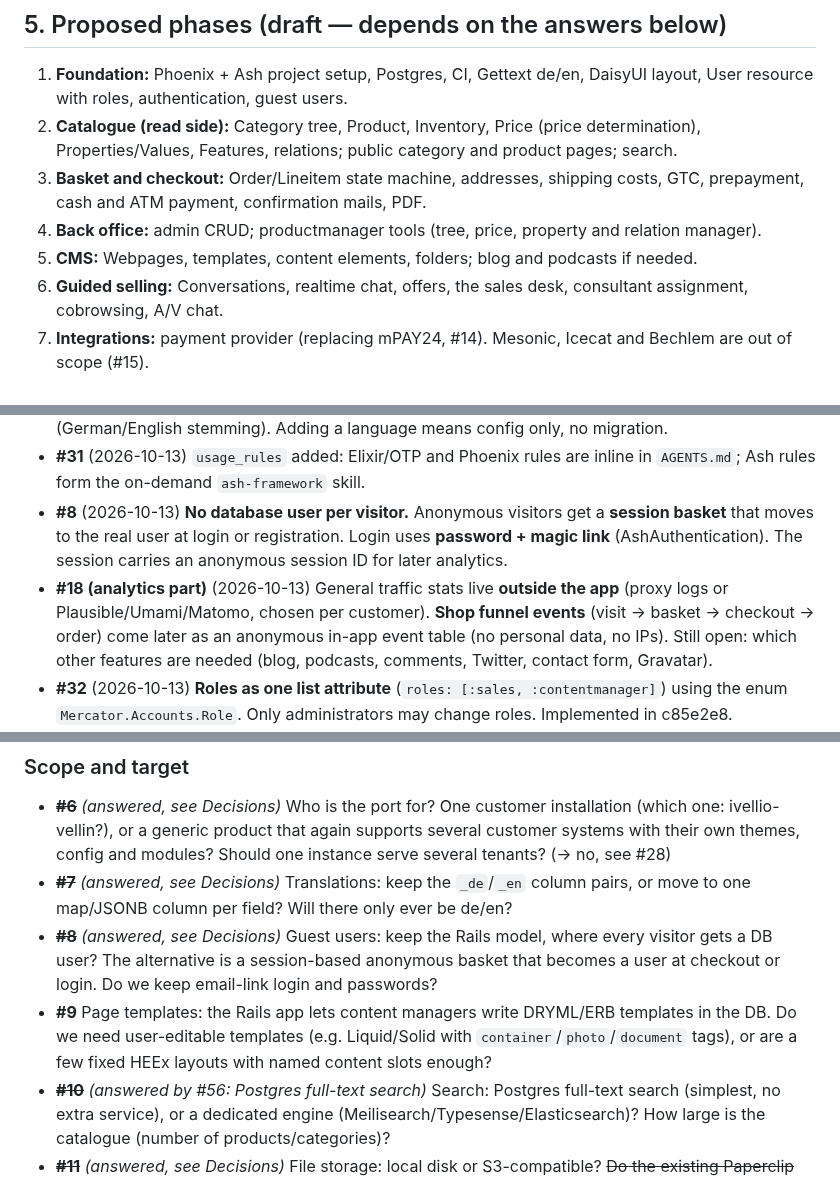
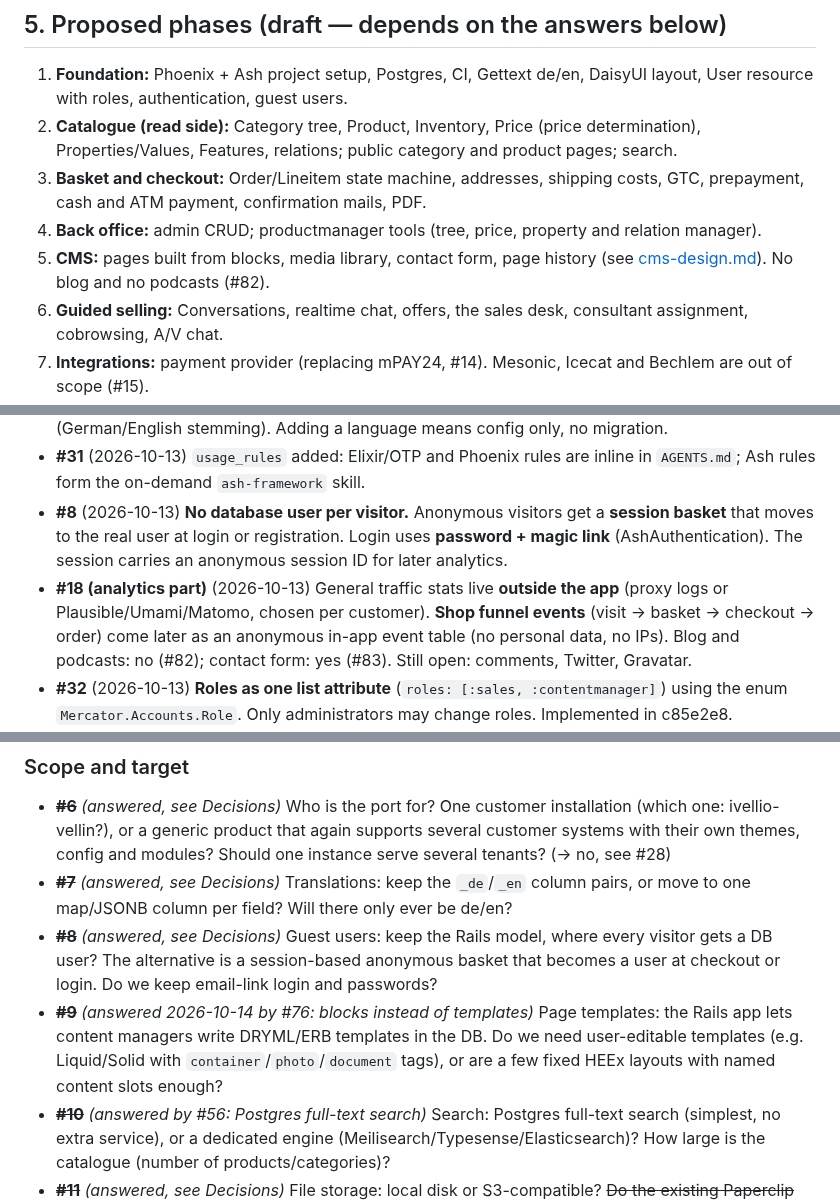
Before and after one commit to haslinger/mercator, a Markdown page: docs/roadmap.md, 3 parts joined by grey strips. GitHub-like rendering.

```diff
--- a/docs/roadmap.md
+++ b/docs/roadmap.md
@@ -140,7 +140,7 @@ Customer systems and the modules they mount (the last commit date of each system
 2. **Catalogue (read side):** Category tree, Product, Inventory, Price (price determination), Properties/Values, Features, relations; public category and product pages; search.
 3. **Basket and checkout:** Order/Lineitem state machine, addresses, shipping costs, GTC, prepayment, cash and ATM payment, confirmation mails, PDF.
 4. **Back office:** admin CRUD; productmanager tools (tree, price, property and relation manager).
-5. **CMS:** Webpages, templates, content elements, folders; blog and podcasts if needed.
+5. **CMS:** pages built from blocks, media library, contact form, page history (see [cms-design.md](cms-design.md)). No blog and no podcasts (#82).
 6. **Guided selling:** Conversations, realtime chat, offers, the sales desk, consultant assignment, cobrowsing, A/V chat.
 7. **Integrations:** payment provider (replacing mPAY24, #14). Mesonic, Icecat and Bechlem are out of scope (#15).
 8. **Contracting** module.
@@ -184,7 +184,7 @@ Rails sources (#1–#4) and continuing the overview (#5) were answered on 2026-1
 - **#7** (2026-10-13) **Translations:** UI texts use Gettext (in code). Translatable **content** is stored in the DB as **one JSONB map per attribute** (`%{"de" => …, "en" => …}`), with a calculation for the current locale that falls back to `de`. Search uses Postgres full-text search with one index per language (German/English stemming). Adding a language means config only, no migration.
 - **#31** (2026-10-13) `usage_rules` added: Elixir/OTP and Phoenix rules are inline in `AGENTS.md`; Ash rules form the on-demand `ash-framework` skill.
 - **#8** (2026-10-13) **No database user per visitor.** Anonymous visitors get a **session basket** that moves to the real user at login or registration. Login uses **password + magic link** (AshAuthentication). The session carries an anonymous session ID for later analytics.
-- **#18 (analytics part)** (2026-10-13) General traffic stats live **outside the app** (proxy logs or Plausible/Umami/Matomo, chosen per customer). **Shop funnel events** (visit → basket → checkout → order) come later as an anonymous in-app event table (no personal data, no IPs). Still open: which other features are needed (blog, podcasts, comments, Twitter, contact form, Gravatar).
+- **#18 (analytics part)** (2026-10-13) General traffic stats live **outside the app** (proxy logs or Plausible/Umami/Matomo, chosen per customer). **Shop funnel events** (visit → basket → checkout → order) come later as an anonymous in-app event table (no personal data, no IPs). Blog and podcasts: no (#82); contact form: yes (#83). Still open: comments, Twitter, Gravatar.
 - **#32** (2026-10-13) **Roles as one list attribute** (`roles: [:sales, :contentmanager]`) using the enum `Mercator.Accounts.Role`. Only administrators may change roles. Implemented in c85e2e8.
 - **#33** (2026-10-13) **User profile:** an optional `name` (one field, no first/last split, no salutation or academic title), an optional `phone`, and `locale` (de/en, default de). Structured address data (company, recipient) belongs to billing and delivery addresses (phase 3).
 - **#34** (2026-10-13) License: **GPL v3**, as in the Rails version (`LICENSE` copied from the Rails repository).
@@ -229,7 +229,7 @@ Rails sources (#1–#4) and continuing the overview (#5) were answered on 2026-1
 - ~~**#6**~~ *(answered, see Decisions)* Who is the port for? One customer installation (which one: ivellio-vellin?), or a generic product that again supports several customer systems with their own themes, config and modules? Should one instance serve several tenants? (→ no, see #28)
 - ~~**#7**~~ *(answered, see Decisions)* Translations: keep the `_de`/`_en` column pairs, or move to one map/JSONB column per field? Will there only ever be de/en?
 - ~~**#8**~~ *(answered, see Decisions)* Guest users: keep the Rails model, where every visitor gets a DB user? The alternative is a session-based anonymous basket that becomes a user at checkout or login. Do we keep email-link login and passwords?
-- **#9** Page templates: the Rails app lets content managers write DRYML/ERB templates in the DB. Do we need user-editable templates (e.g. Liquid/Solid with `container`/`photo`/`document` tags), or are a few fixed HEEx layouts with named content slots enough?
+- ~~**#9**~~ *(answered 2026-10-14 by #76: blocks instead of templates)* Page templates: the Rails app lets content managers write DRYML/ERB templates in the DB. Do we need user-editable templates (e.g. Liquid/Solid with `container`/`photo`/`document` tags), or are a few fixed HEEx layouts with named content slots enough?
 - ~~**#10**~~ *(answered by #56: Postgres full-text search)* Search: Postgres full-text search (simplest, no extra service), or a dedicated engine (Meilisearch/Typesense/Elasticsearch)? How large is the catalogue (number of products/categories)?
 - ~~**#11**~~ *(answered, see Decisions)* File storage: local disk or S3-compatible? ~~Do the existing Paperclip files have to be migrated?~~ (no, see #21)
 - **#12** Audio/video chat and cobrowsing: still wanted? If so, should WebRTC signalling run over Phoenix Channels? Cobrowsing in Rails worked by sending events to the customer's page. Is that still needed in the same form?
```
Also changed, not shown: other parts of docs/roadmap.md (+2 -2 lines), docs/cms-design.md (+27 -16 lines).
